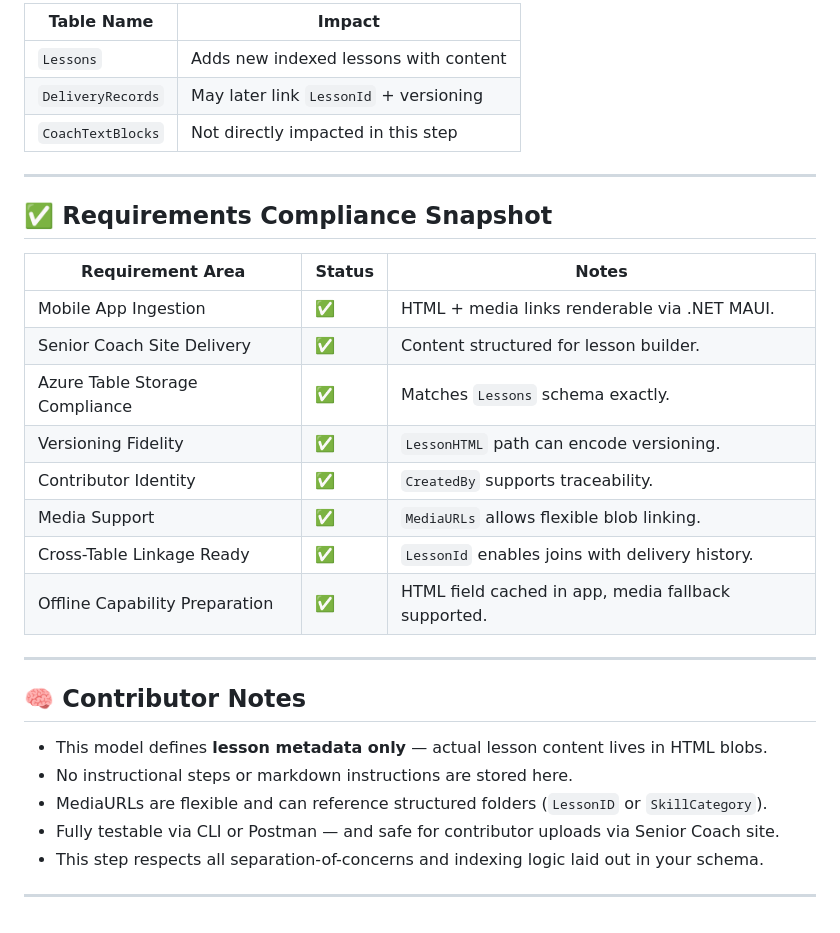
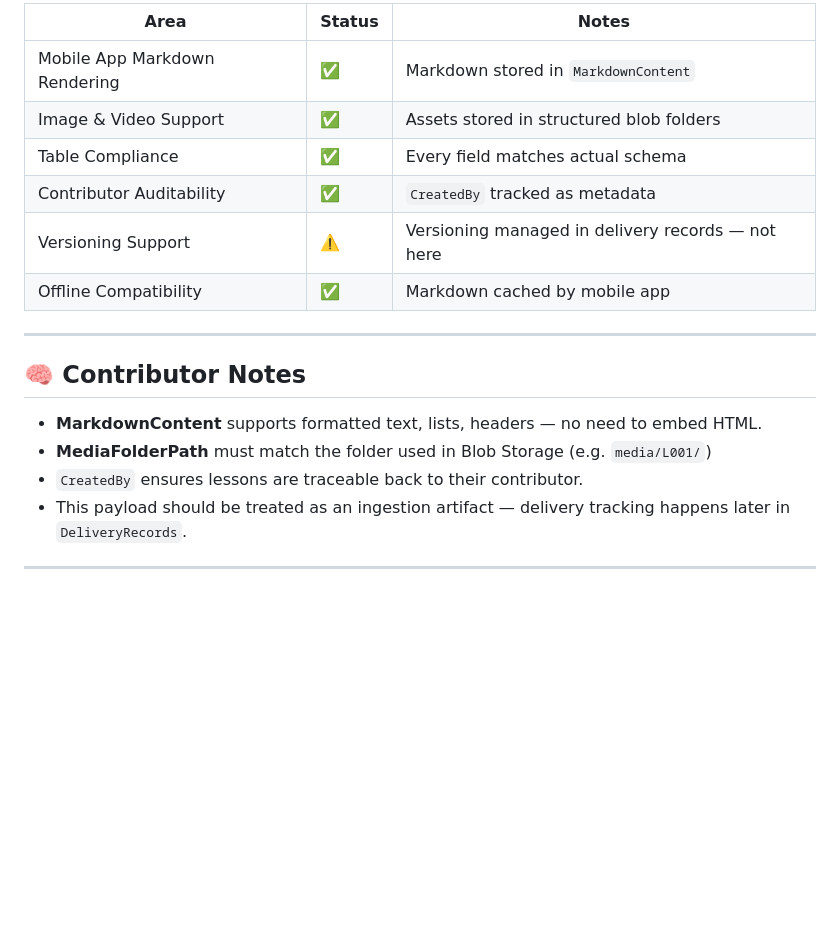
Before and after one commit to Mikebrooke65/Footballplans, a Markdown page: build/Step 4.md, the part around one of its changes. GitHub-like rendering; blank space fills up the shorter version.

```diff
--- a/build/Step 4.md
+++ b/build/Step 4.md
@@ -69,33 +76,20 @@ Invoke-RestMethod -Method Post `
 
-| Table Name       | Impact                                |
-|------------------|----------------------------------------|
-| `Lessons`        | Adds new indexed lessons with content  |
-| `DeliveryRecords`| May later link `LessonId` + versioning |
-| `CoachTextBlocks`| Not directly impacted in this step     |
-
----
-
-## ✅ Requirements Compliance Snapshot
-
-| Requirement Area                   | Status  | Notes |
-|-----------------------------------|---------|-------|
-| Mobile App Ingestion              | ✅      | HTML + media links renderable via .NET MAUI. |
-| Senior Coach Site Delivery        | ✅      | Content structured for lesson builder. |
-| Azure Table Storage Compliance    | ✅      | Matches `Lessons` schema exactly. |
-| Versioning Fidelity               | ✅      | `LessonHTML` path can encode versioning. |
-| Contributor Identity              | ✅      | `CreatedBy` supports traceability. |
-| Media Support                     | ✅      | `MediaURLs` allows flexible blob linking. |
-| Cross-Table Linkage Ready         | ✅      | `LessonId` enables joins with delivery history. |
-| Offline Capability Preparation    | ✅      | HTML field cached in app, media fallback supported. |
+| Area                                | Status | Notes |
+|-------------------------------------|--------|-------|
+| Mobile App Markdown Rendering       | ✅     | Markdown stored in `MarkdownContent` |
+| Image & Video Support               | ✅     | Assets stored in structured blob folders |
+| Table Compliance                    | ✅     | Every field matches actual schema |
+| Contributor Auditability            | ✅     | `CreatedBy` tracked as metadata |
+| Versioning Support                  | ⚠️     | Versioning managed in delivery records — not here |
+| Offline Compatibility               | ✅     | Markdown cached by mobile app |
 
 ---
 
 ## 🧠 Contributor Notes
 
-- This model defines **lesson metadata only** — actual lesson content lives in HTML blobs.
-- No instructional steps or markdown instructions are stored here.
-- MediaURLs are flexible and can reference structured folders (`LessonID` or `SkillCategory`).
-- Fully testable via CLI or Postman — and safe for contributor uploads via Senior Coach site.
-- This step respects all separation-of-concerns and indexing logic laid out in your schema.
+- **MarkdownContent** supports formatted text, lists, headers — no need to embed HTML.
+- **MediaFolderPath** must match the folder used in Blob Storage (e.g. `media/L001/`)
+- `CreatedBy` ensures lessons are traceable back to their contributor.
+- This payload should be treated as an ingestion artifact — delivery tracking happens later in `DeliveryRecords`.
 
 ---
```
Also changed, not shown: other parts of build/Step 4.md (+35 -28 lines).
